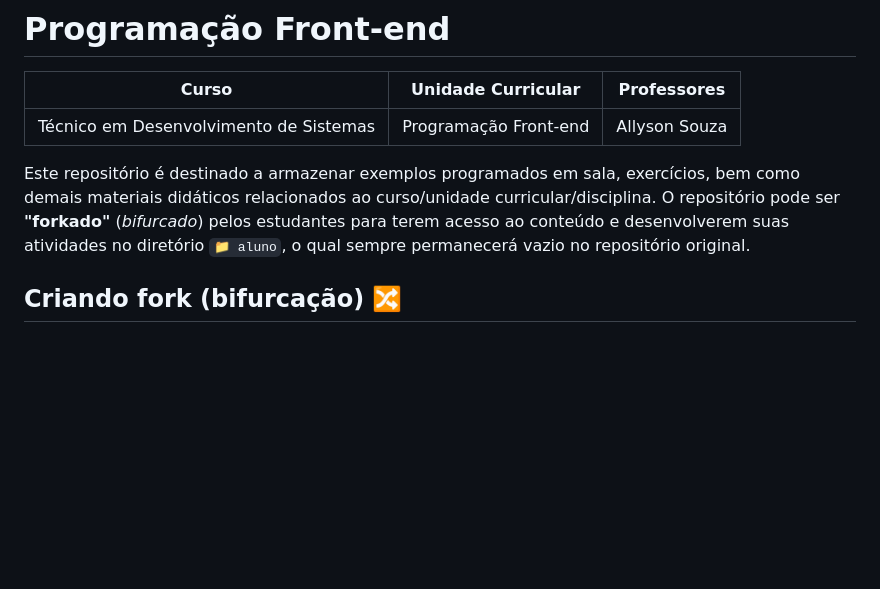
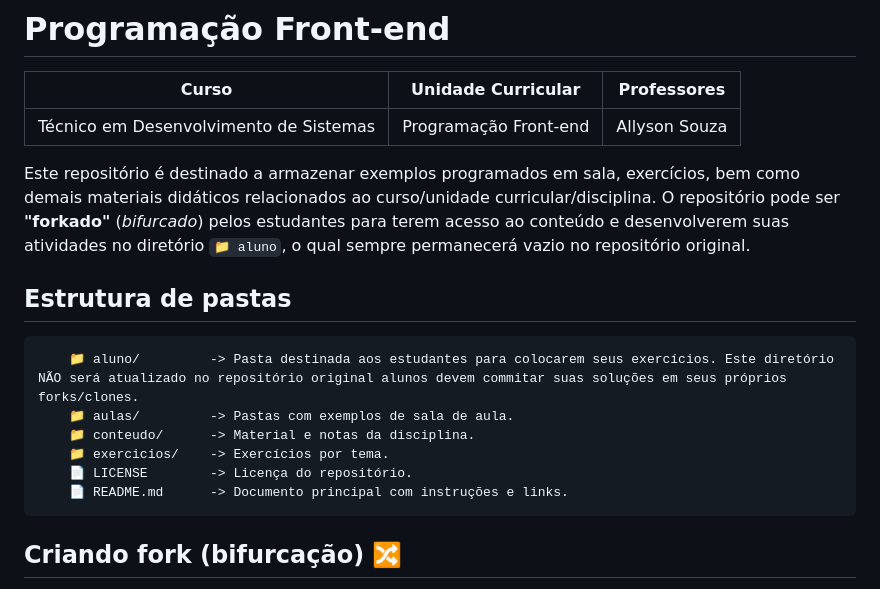
Before and after one commit to BrunaSS-18/UC-Programacao-Front-End, a Markdown page: README.md, the part around the change. Rendered like a GitHub page; blank space fills up the shorter version.

Commit message:
Estrutura de pastas no README.md

````diff
--- a/README.md
+++ b/README.md
@@ -5,6 +5,16 @@
 | Técnico em Desenvolvimento de Sistemas | Programação Front-end | Allyson Souza |
 
 Este repositório é destinado a armazenar exemplos programados em sala, exercícios, bem como demais materiais didáticos relacionados ao curso/unidade curricular/disciplina. O repositório pode ser **"forkado"** (_bifurcado_) pelos estudantes para terem acesso ao conteúdo e desenvolverem suas atividades no diretório `📁 aluno`, o qual sempre permanecerá vazio no repositório original.
+
+## Estrutura de pastas
+```
+	📁 aluno/         -> Pasta destinada aos estudantes para colocarem seus exercícios. Este diretório NÃO será atualizado no repositório original alunos devem commitar suas soluções em seus próprios forks/clones.
+	📁 aulas/         -> Pastas com exemplos de sala de aula.
+	📁 conteudo/      -> Material e notas da disciplina.
+	📁 exercicios/    -> Exercícios por tema.
+	📄 LICENSE        -> Licença do repositório.
+	📄 README.md      -> Documento principal com instruções e links.
+```
 
 ## Criando fork (bifurcação) 🔀
 
````
